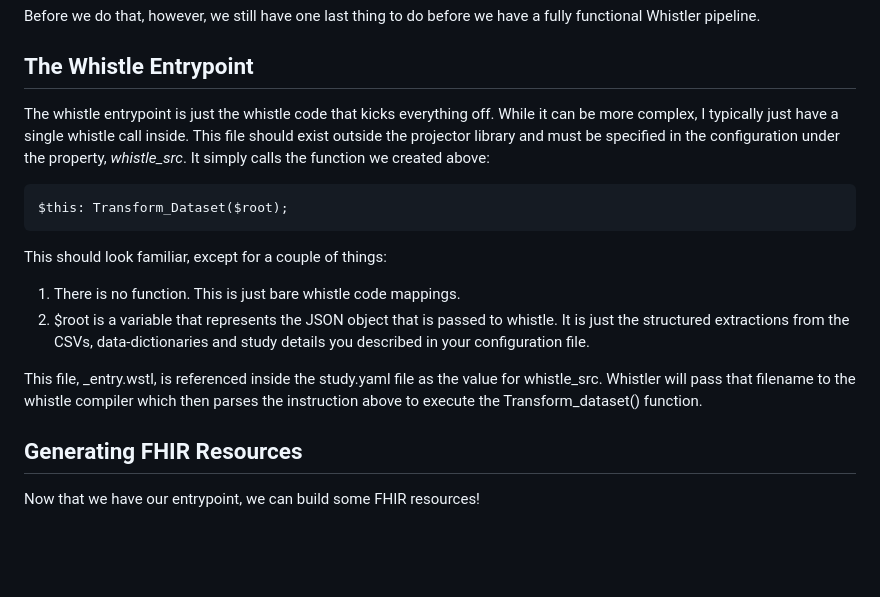
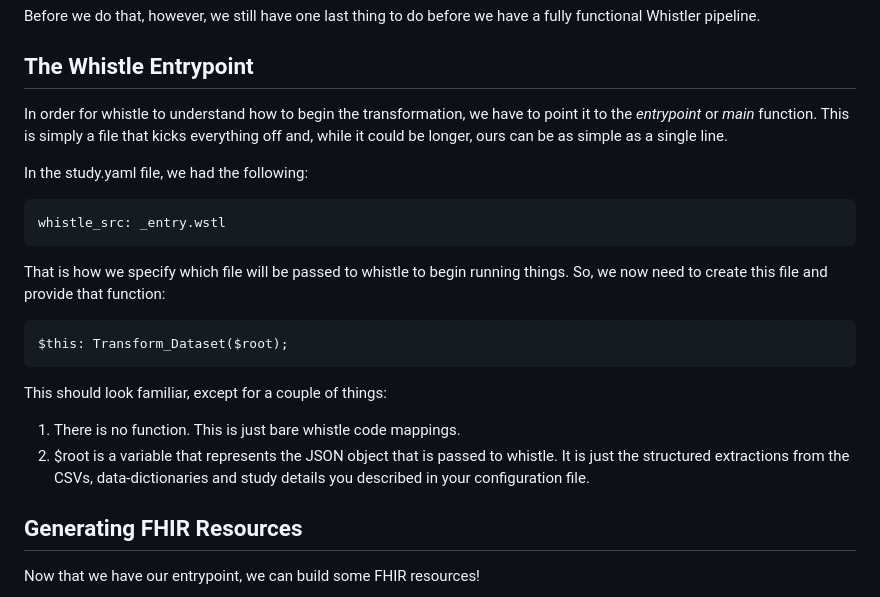
Before and after one commit to NIH-NCPI/NCPI-Whistler-Tutorial, a Markdown page: docs/whistling.md, the part around the change. GitHub-like rendering; blank space fills up the shorter version.

Commit message:
Trying to clarify the purpose of the _entry.wstl file #2

````diff
--- a/docs/whistling.md
+++ b/docs/whistling.md
@@ -82,15 +82,20 @@ As for what that variable *ddmeta* looks like at the end of all of this, it is j
 Before we do that, however, we still have one last thing to do before we have a fully functional Whistler pipeline.
 
 ## The Whistle Entrypoint
-The whistle entrypoint is just the whistle code that kicks everything off. While it can be more complex, I typically just have a single whistle call inside. This file should exist outside the projector library and must be specified in the configuration under the property, *whistle_src*. It simply calls the function we created above:
+In order for whistle to understand how to begin the transformation, we have to point it to the *entrypoint* or *main* function. This is simply a file that kicks everything off and, while it could be longer, ours can be as simple as a single line.
+
+In the study.yaml file, we had the following:
+```study.yaml
+whistle_src: _entry.wstl
+```
+
+That is how we specify which file will be passed to whistle to begin running things. So, we now need to create this file and provide that function:
 ```_entry.wstl
 $this: Transform_Dataset($root);
 ```
 This should look familiar, except for a couple of things:
 1. There is no function. This is just bare whistle code mappings.
 2. $root is a variable that represents the JSON object that is passed to whistle. It is just the structured extractions from the CSVs, data-dictionaries and study details you described in your configuration file.
-
-This file, _entry.wstl, is referenced inside the study.yaml file as the value for whistle_src. Whistler will pass that filename to the whistle compiler which then parses the instruction above to execute the Transform_dataset() function.
 
 ## Generating FHIR Resources
 Now that we have our entrypoint, we can build some FHIR resources!
````
